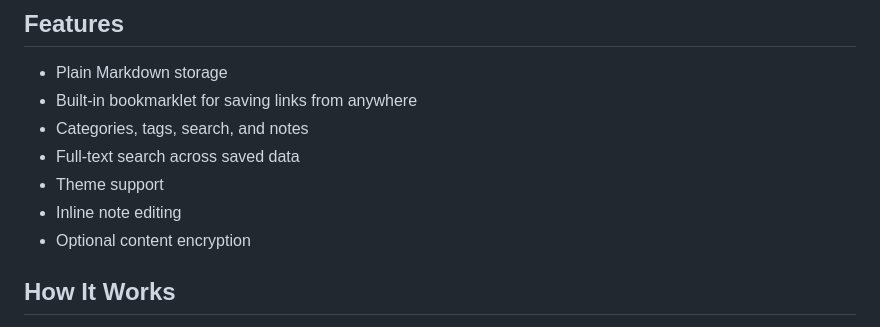
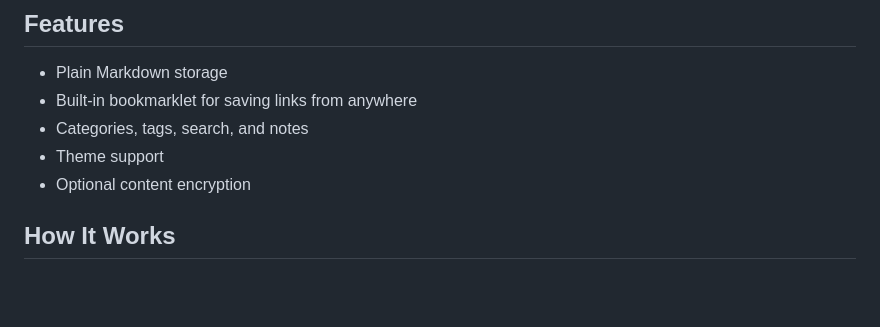
Before and after one commit to chrisdiana/gistkeep, a Markdown page: README.md, the part around the change. Rendered like a GitHub page; blank space fills up the shorter version.

Commit message:
Update README to remove certain features
Removed features from the README.

```diff
--- a/README.md
+++ b/README.md
@@ -15,9 +15,7 @@ Fully client-side with no app-owned backend or hosted database. Your bookmarks a
 - Plain Markdown storage
 - Built-in bookmarklet for saving links from anywhere
 - Categories, tags, search, and notes
-- Full-text search across saved data
 - Theme support
-- Inline note editing
 - Optional content encryption
 
 ## How It Works
```
